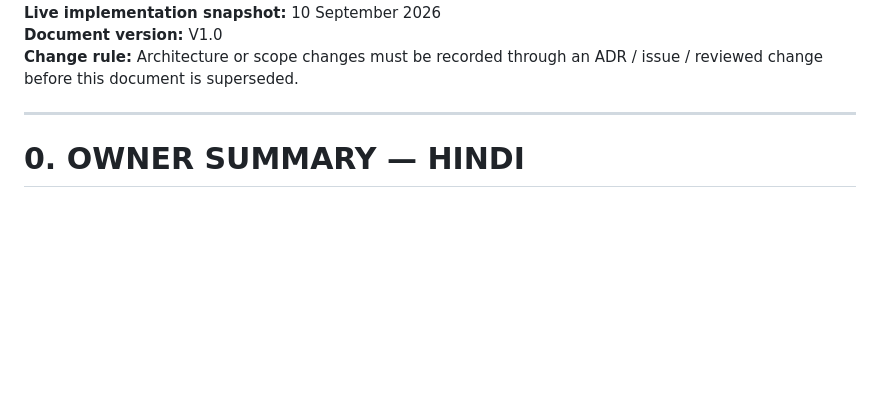
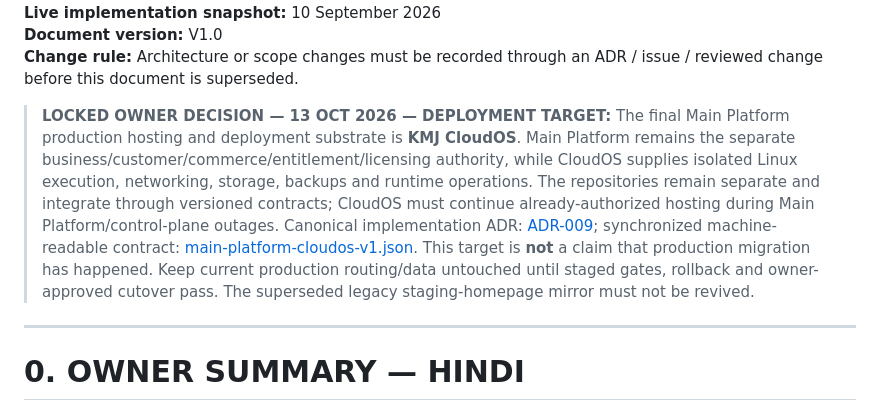
Before and after one commit to kmjtechno/kmj-main-platform, a Markdown page: KMJ_TECHNO_MAIN_PLATFORM_MASTER_ROADMAP_BLUEPRINT_V1_0.md, the part around the change. Rendered like a GitHub page; blank space fills up the shorter version.

Commit message:
docs(roadmap): align with locked CloudOS-hosted Main Platform direction

```diff
--- a/KMJ_TECHNO_MAIN_PLATFORM_MASTER_ROADMAP_BLUEPRINT_V1_0.md
+++ b/KMJ_TECHNO_MAIN_PLATFORM_MASTER_ROADMAP_BLUEPRINT_V1_0.md
@@ -13,6 +13,8 @@
 **Live implementation snapshot:** 10 September 2026
 **Document version:** V1.0
 **Change rule:** Architecture or scope changes must be recorded through an ADR / issue / reviewed change before this document is superseded.
+
+> **LOCKED OWNER DECISION — 13 OCT 2026 — DEPLOYMENT TARGET:** The final Main Platform production hosting and deployment substrate is **KMJ CloudOS**. Main Platform remains the separate business/customer/commerce/entitlement/licensing authority, while CloudOS supplies isolated Linux execution, networking, storage, backups and runtime operations. The repositories remain separate and integrate through versioned contracts; CloudOS must continue already-authorized hosting during Main Platform/control-plane outages. Canonical implementation ADR: [ADR-009](docs/adr/ADR-009-main-platform-on-cloudos.md); synchronized machine-readable contract: [main-platform-cloudos-v1.json](contracts/deployment/main-platform-cloudos-v1.json). This target is **not** a claim that production migration has happened. Keep current production routing/data untouched until staged gates, rollback and owner-approved cutover pass. The superseded legacy staging-homepage mirror must not be revived.
 
 ---
 
```
